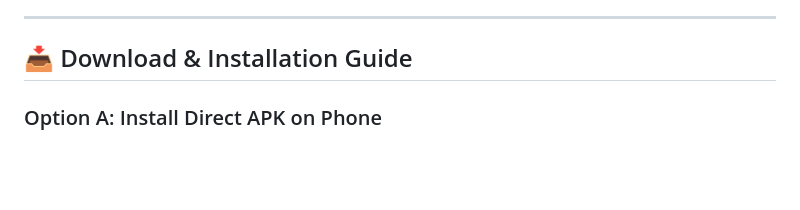
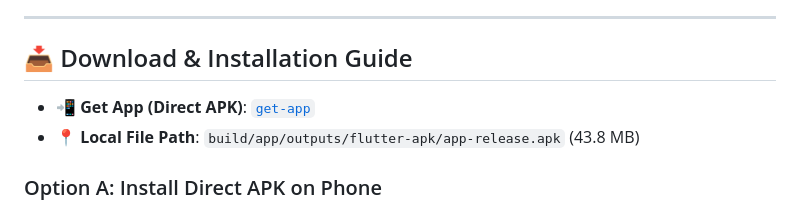
Before and after one commit to faisgit/Scroll-Auto, a Markdown page: README.md, the part around one of its changes. GitHub-like rendering; blank space fills up the shorter version.

Commit message:
Update README.md with get-app APK link

```diff
--- a/README.md
+++ b/README.md
@@ -60,4 +60,7 @@ If side-loading the APK shows **"Restricted setting: For your security, this set
 
 ## 📥 Download & Installation Guide
 
+- 📲 **Get App (Direct APK)**: [`get-app`](build/app/outputs/flutter-apk/app-release.apk)
+- 📍 **Local File Path**: `build/app/outputs/flutter-apk/app-release.apk` (43.8 MB)
+
 ### Option A: Install Direct APK on Phone
```
Also changed, not shown: other parts of README.md (+1 -1 lines).
